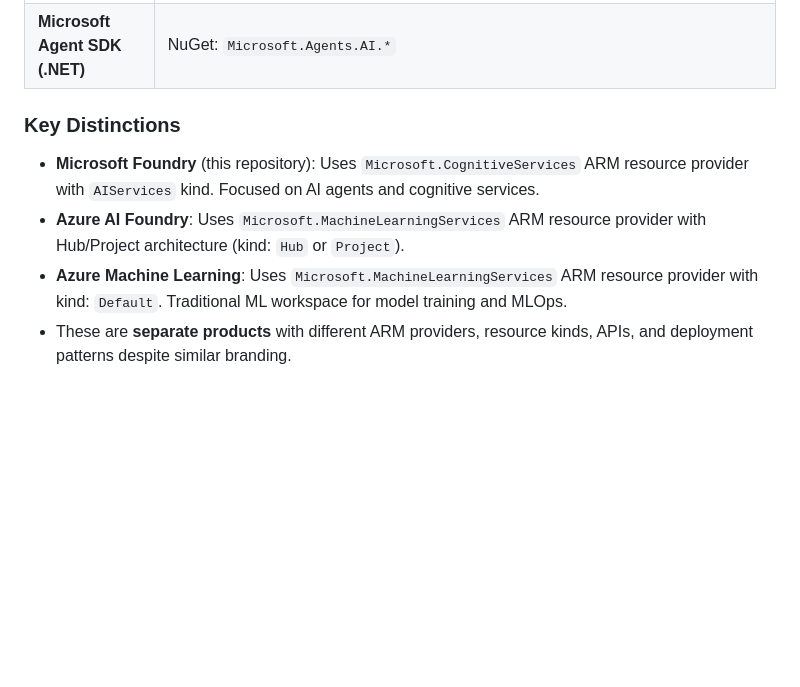
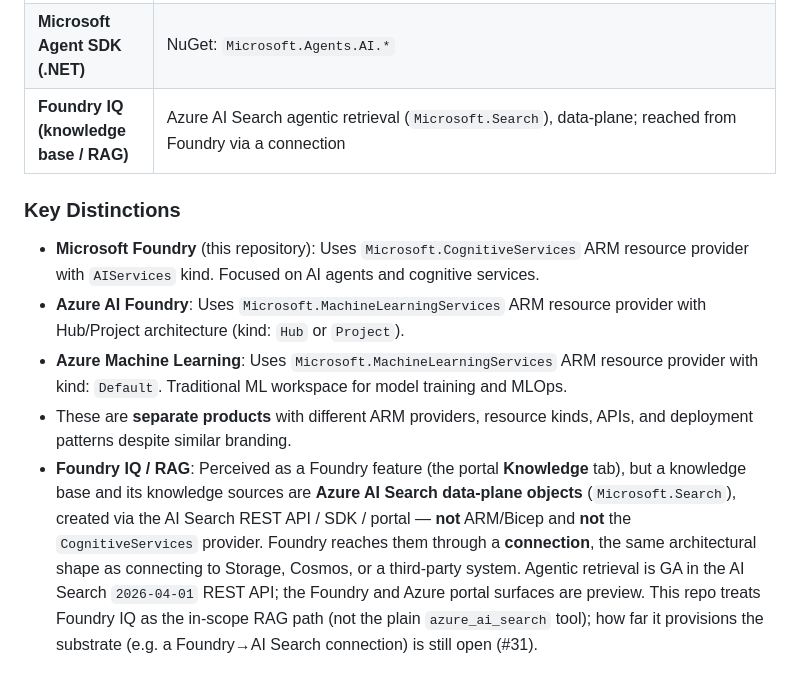
Before and after one commit to rukasakurai/MicrosoftFoundry, a Markdown page: AGENTS.md, the part around the change. Rendered like a GitHub page; blank space fills up the shorter version.

```diff
--- a/AGENTS.md
+++ b/AGENTS.md
@@ -78,6 +78,7 @@ The Microsoft AI ecosystem evolves rapidly, and terminology can be confusing. Th
 | **Azure AI Foundry (Project)** | `Microsoft.MachineLearningServices/workspaces` (kind: `Project`) |
 | **Azure Machine Learning** | `Microsoft.MachineLearningServices/workspaces` (kind: `Default`) |
 | **Microsoft Agent SDK (.NET)** | NuGet: `Microsoft.Agents.AI.*` |
+| **Foundry IQ (knowledge base / RAG)** | Azure AI Search agentic retrieval (`Microsoft.Search`), data-plane; reached from Foundry via a connection |
 
 ### Key Distinctions
 
@@ -85,3 +86,4 @@ The Microsoft AI ecosystem evolves rapidly, and terminology can be confusing. Th
 - **Azure AI Foundry**: Uses `Microsoft.MachineLearningServices` ARM resource provider with Hub/Project architecture (kind: `Hub` or `Project`).
 - **Azure Machine Learning**: Uses `Microsoft.MachineLearningServices` ARM resource provider with kind: `Default`. Traditional ML workspace for model training and MLOps.
 - These are **separate products** with different ARM providers, resource kinds, APIs, and deployment patterns despite similar branding.
+- **Foundry IQ / RAG**: Perceived as a Foundry feature (the portal **Knowledge** tab), but a knowledge base and its knowledge sources are **Azure AI Search data-plane objects** (`Microsoft.Search`), created via the AI Search REST API / SDK / portal — **not** ARM/Bicep and **not** the `CognitiveServices` provider. Foundry reaches them through a **connection**, the same architectural shape as connecting to Storage, Cosmos, or a third-party system. Agentic retrieval is GA in the AI Search `2026-04-01` REST API; the Foundry and Azure portal surfaces are preview. This repo treats Foundry IQ as the in-scope RAG path (not the plain `azure_ai_search` tool); how far it provisions the substrate (e.g. a Foundry→AI Search connection) is still open (#31).
```
Also changed, not shown: docs/foundry-iq.md (added, +76 -0 lines), 1 other file.
